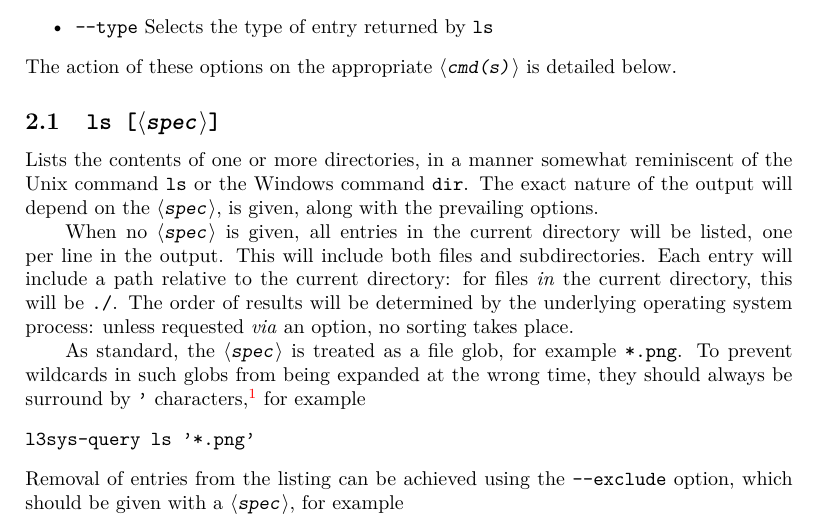
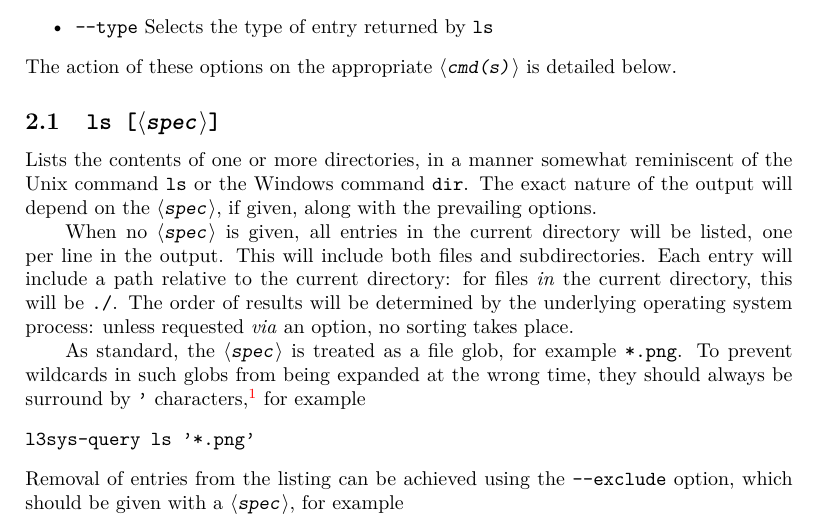
Before and after one commit to latex3/l3sys-query, a LaTeX document (l3sys-query.tex): part of page 2 of 3, cut so that both start at the same text. Compiled offline with pdfLaTeX.

Commit message:
Correct a typo

```diff
--- a/l3sys-query.tex
+++ b/l3sys-query.tex
@@ -117,7 +117,7 @@ The action of these options on the appropriate \meta{cmd(s)} is detailed below.
 
 Lists the contents of one or more directories, in a manner somewhat reminiscent
 of the Unix command |ls| or the Windows command |dir|. The exact nature of the
-output will depend on the \meta{spec}, is given, along with the prevailing
+output will depend on the \meta{spec}, if given, along with the prevailing
 options.
 
 When no \meta{spec} is given, all entries in the current directory will be
```
